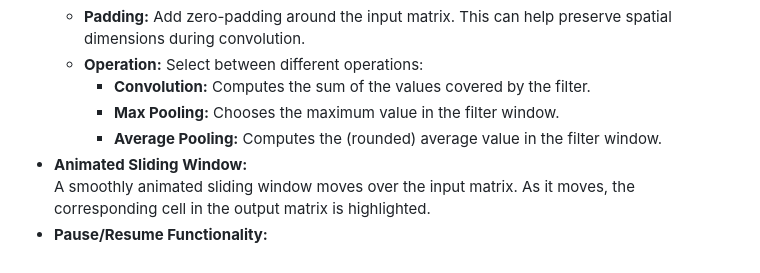
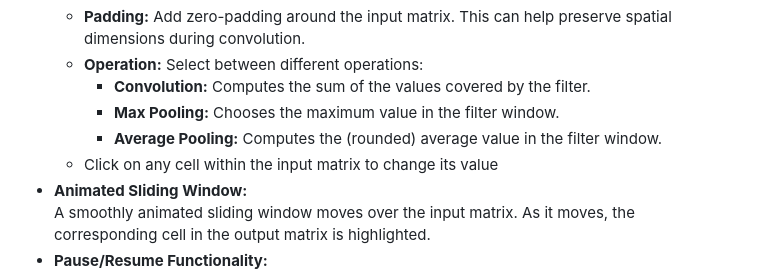
Before and after one commit to Shishir-Ashok/interactive-cnn, a Markdown page: README.md, the part around the change. Rendered like a GitHub page.

```diff
--- a/README.md
+++ b/README.md
@@ -17,6 +17,7 @@ Website → [shishir-ashok.github.io/interactive-cnn/](https://shishir-ashok.git
     - **Convolution:** Computes the sum of the values covered by the filter.
     - **Max Pooling:** Chooses the maximum value in the filter window.
     - **Average Pooling:** Computes the (rounded) average value in the filter window.
+  - Click on any cell within the input matrix to change its value
 - **Animated Sliding Window:**
   A smoothly animated sliding window moves over the input matrix. As it moves, the corresponding cell in the output matrix is highlighted.
 - **Pause/Resume Functionality:**
```
